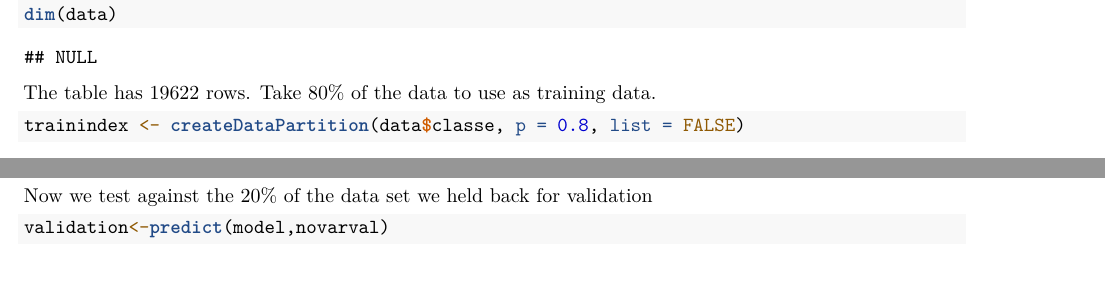
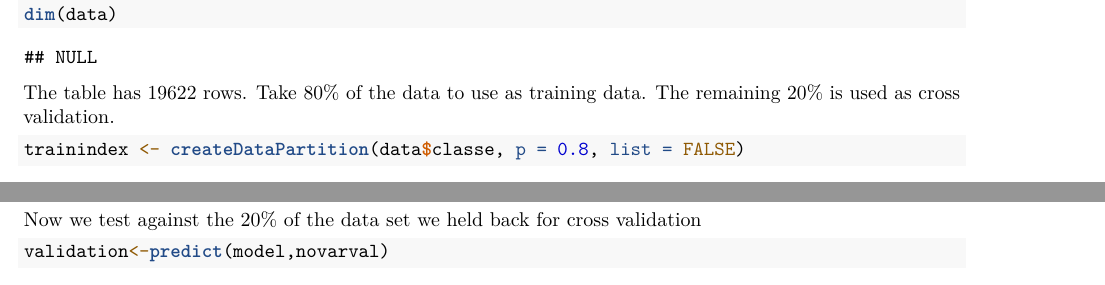
Before and after one commit to Dscien/Machine-Learning, an R Markdown document (Machine Learning.Rmd): two parts of pages 1 and 2 of 2, joined at a grey line, cut so that both start at the same text. Rendered offline with R 4.5, knitr and Pandoc, then LaTeX, with nearby package versions; both versions are drawn in the output format of the newer one; some code elsewhere in the file could not run offline.

Commit message:
Add files via upload

````diff
--- a/Machine Learning.Rmd
+++ b/Machine Learning.Rmd
@@ -1,6 +1,6 @@
 ---
 title: "Machine Learning - Course Project"
-output: html_document
+output: pdf_document
 ---
 ##Overview
 Using devices such as Jawbone Up, Nike FuelBand, and Fitbit it is now possible to collect a large amount of data about personal activity relatively inexpensively. These type of devices are part of the quantified self movement - a group of enthusiasts who take measurements about themselves regularly to improve their health, to find patterns in their behavior, or because they are tech geeks. One thing that people regularly do is quantify how much of a particular activity they do, but they rarely quantify how well they do it. In this project, your goal will be to use data from accelerometers on the belt, forearm, arm, and dumbell of 6 participants. They were asked to perform barbell lifts correctly and incorrectly in 5 different ways.  The purpose of this project is to predict the manner in which participants performed the exercises
@@ -22,7 +21,7 @@ testdata <- read.csv("https://d396qusza40orc.cloudfront.net/predmachlearn/pml-te
 ```{r echo=TRUE}
 dim(data)
 ```
-The table has 19622 rows.  Take 80% of the data to use as training data.
+The table has 19622 rows.  Take 80% of the data to use as training data.  The remaining 20% is used as cross validation.
 
 ```{r echo=TRUE}
 trainindex <- createDataPartition(data$classe, p = 0.8, list = FALSE)
@@ -51,7 +50,7 @@ prediction<-predict(model,novartrain)
 print(table(prediction,novartrain$classe))
 ```
 
-Now we test against the 20% of the data set we held back for validation
+Now we test against the 20% of the data set we held back for cross validation
 ```{r echo=TRUE}
 validation<-predict(model,novarval)
 
````
Also changed, not shown: Machine_Learning.html, Machine_Learning.pdf (added), Machine Learning.Rmd (1 more changed lines).
